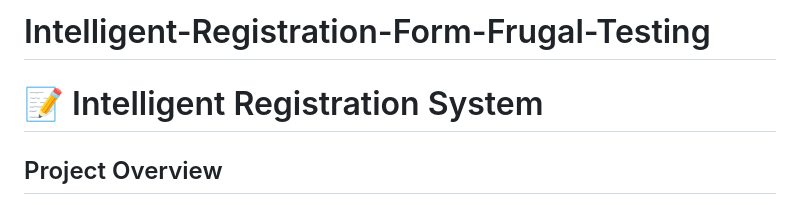
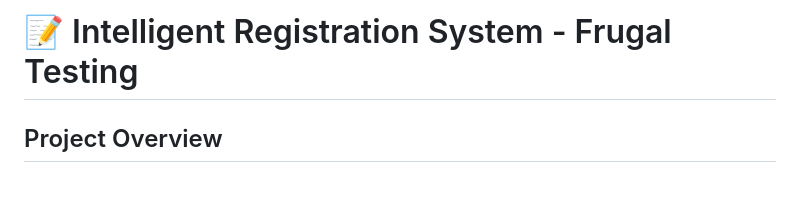
Before and after one commit to Bhanu8199/Intelligent-Registration-Form-Frugal-Testing, a Markdown page: README.md, the part around the change. GitHub-like rendering.

Commit message:
Revise project title in README.md
Updated project title in README for clarity.

```diff
--- a/README.md
+++ b/README.md
@@ -1,7 +1,4 @@
-# Intelligent-Registration-Form-Frugal-Testing
-
-
-# 📝 Intelligent Registration System
+# 📝 Intelligent Registration System - Frugal Testing
 
 ## Project Overview
 
```
